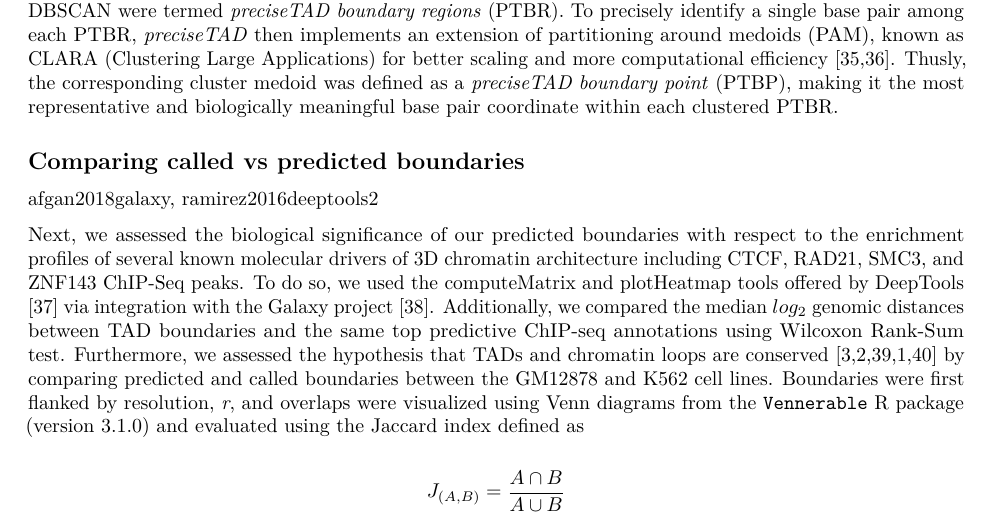
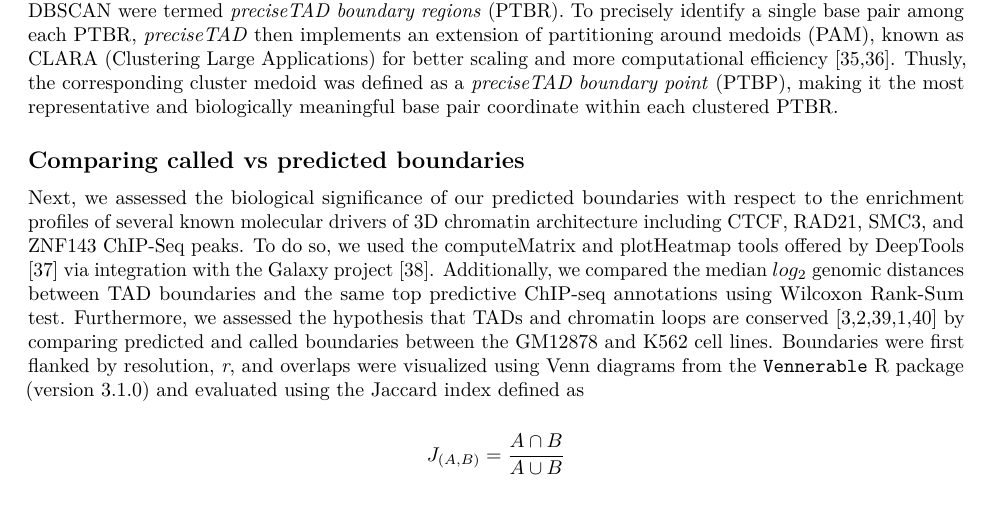
Before and after one commit to stilianoudakis/TAD_predictive_modeling, an R Markdown document (Manuscript/manuscript.Rmd): part of page 5 of 21 before the commit and part of page 5 of 20 after it, cut so that both start at the same text. Rendered offline with R 4.5, knitr and Pandoc, then LaTeX, with nearby package versions.

Commit message:
removed reference names

```diff
--- a/Manuscript/manuscript.Rmd
+++ b/Manuscript/manuscript.Rmd
@@ -76,8 +76,6 @@ To investigate whether we could alleviate resolution limitations of conventional
 First the vector, $p_{n_{i}}$, denoting each base pair's probability of being a boundary point from the RF model, was extracted, where $n_{i}$ represents the length of chromosome $i$. Next, *DBSCAN* (version 1.1-5) was applied to the matrix of pairwise genomic distances between base pairs with $p_{n_{i}}=1$. This was to avoid the inflation of predicted boundaries that can occur naturally when dealing with such fine resolution, namely, due to spatially close base pairs with similar predictor profiles (i.e. similar overlap counts, distances, etc.). The DBSCAN algorithm takes two parameters, *eps* ($\epsilon$) and *MinPts*. The eps parameter was assigned as the respective data resolution. The heuristic being that density-reachable base pairs with genomic distances less than resolution should occupy the same designated cluster. The corresponding MinPts parameter was set to recommended value of 3, representing $1+dim(data)$ [@hahsler2019dbscan]. The resulting clusters of highly predictive base pairs identified by DBSCAN were termed *preciseTAD boundary regions* (PTBR). To precisely identify a single base pair among each PTBR, *preciseTAD* then implements an extension of partitioning around medoids (PAM), known as CLARA (Clustering Large Applications) for better scaling and more computational efficiency [@reynolds2006clustering; @wei2000empirical]. Thusly, the corresponding cluster medoid was defined as a *preciseTAD boundary point* (PTBP), making it the most representative and biologically meaningful base pair coordinate within each clustered PTBR.
 
 ## Comparing called vs predicted boundaries
-
-afgan2018galaxy, ramirez2016deeptools2
 
 Next, we assessed the biological significance of our predicted boundaries with respect to the enrichment profiles of several known molecular drivers of 3D chromatin architecture including CTCF, RAD21, SMC3, and ZNF143 ChIP-Seq peaks. To do so, we used the computeMatrix and plotHeatmap tools offered by DeepTools [@ramirez2016deeptools2] via integration with the Galaxy project [@afgan2018galaxy]. Additionally, we compared the median $log_2$ genomic distances between TAD boundaries and the same top predictive ChIP-seq annotations using Wilcoxon Rank-Sum test. Furthermore, we assessed the hypothesis that TADs and chromatin loops are conserved  [@dixon2012topological; @nora2012spatial; @dixon2015chromatin; @rao20143d; @Schmitt2016aa] by comparing predicted and called boundaries between the GM12878 and K562 cell lines. Boundaries were first flanked by resolution, *r*, and overlaps were visualized using Venn diagrams from the `Vennerable` R package (version 3.1.0) and evaluated using the Jaccard index defined as
 
```
